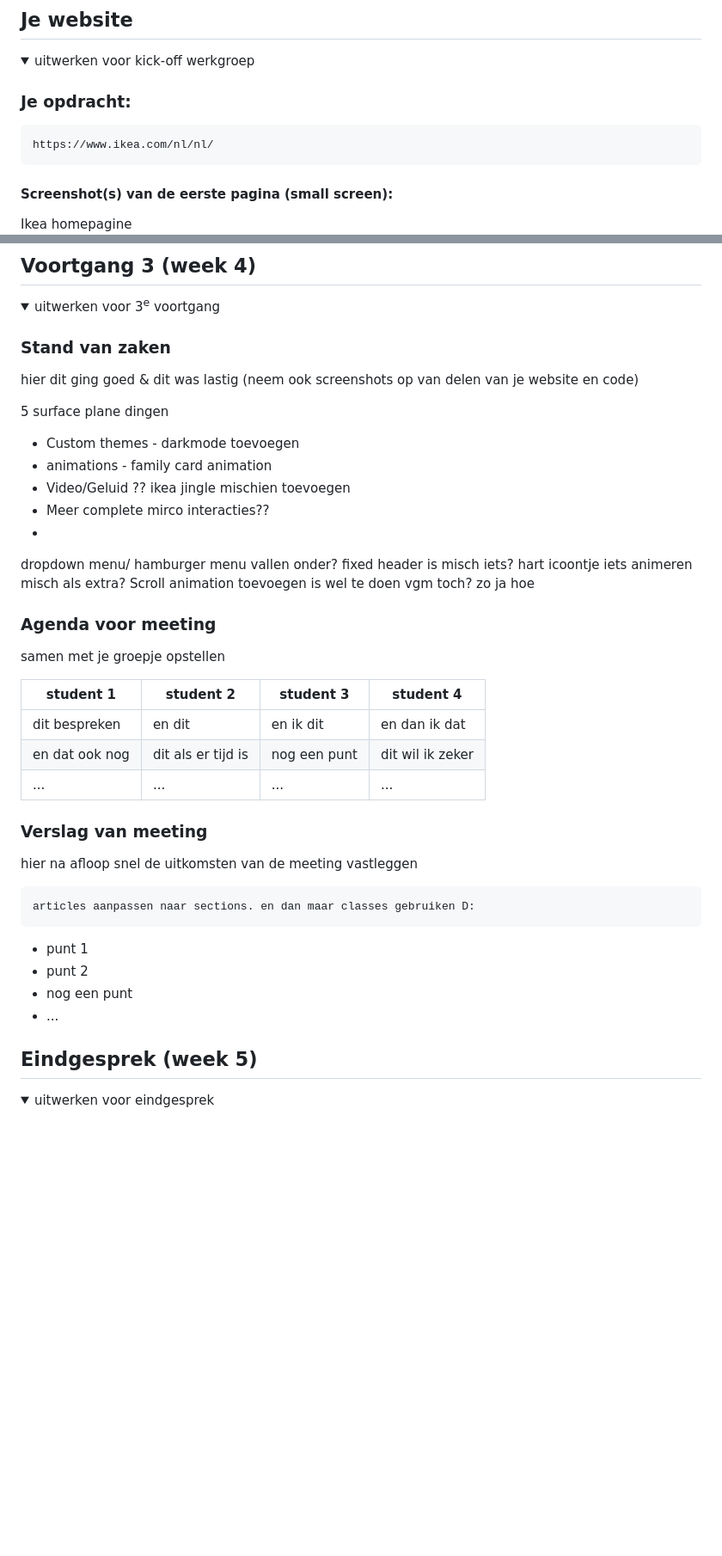
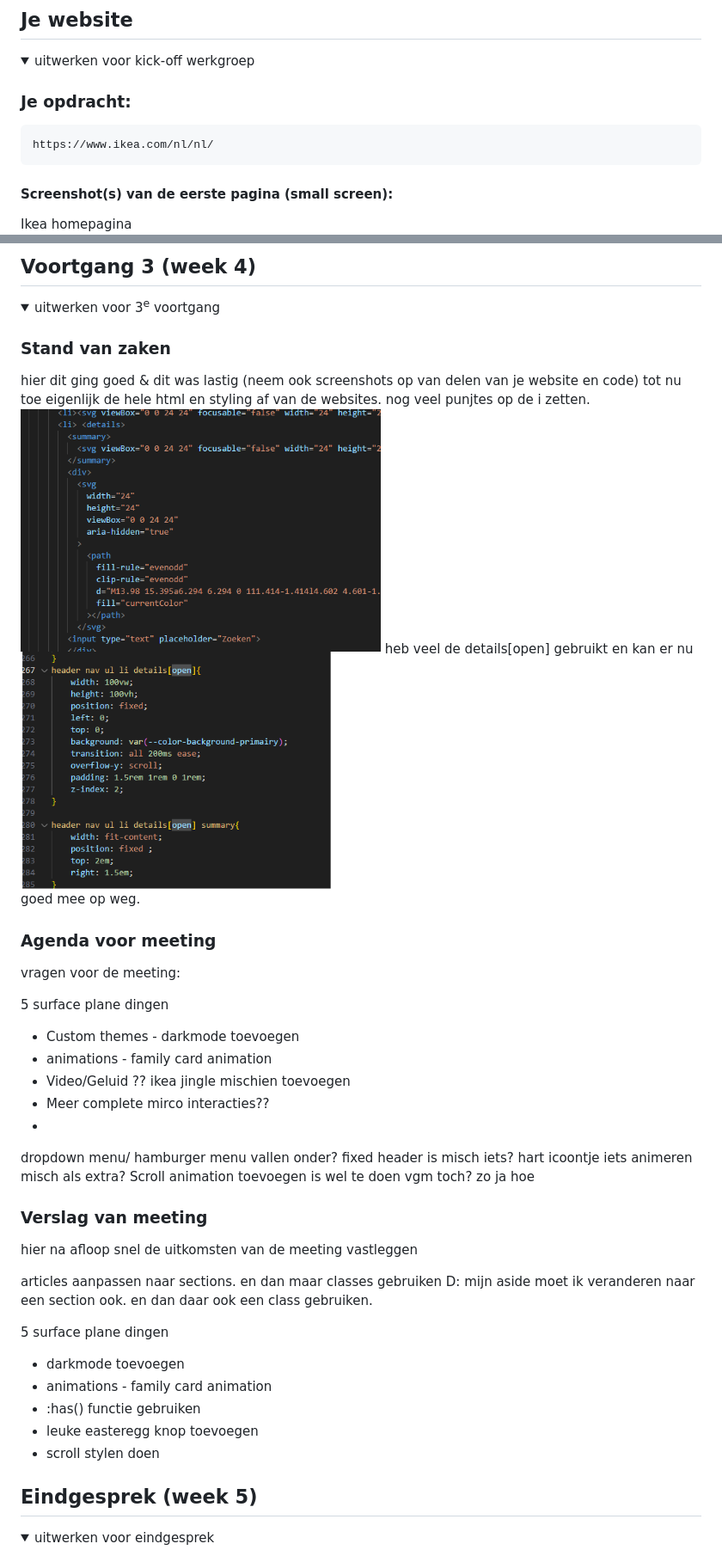
Before and after one commit to Joelianvh/FED, a Markdown page: README.md, 2 parts joined by grey strips. Shown: that part at 86% size. Rendered like a GitHub page; pictures changed too: readme-images/details_open.png (added); folded sections open; blank space fills up the shorter version.

```diff
--- a/README.md
+++ b/README.md
@@ -39,7 +39,7 @@ Nb. Door *open* toe te voegen aan een *details* element kun je deze standaard op
     https://www.ikea.com/nl/nl/
 
   #### Screenshot(s) van de eerste pagina (small screen):
-  Ikea homepagine
+  Ikea homepagina
   <img src="readme-images/ikea_website-screenshot.jpg" width="375px" alt="De voorpagina van de ikea website op een samsung s24 ultra">
 
   #### Screenshot(s) van de tweede pagina (small screen):
@@ -187,6 +188,15 @@ Nb. Door *open* toe te voegen aan een *details* element kun je deze standaard op
 
   ### Stand van zaken
   hier dit ging goed & dit was lastig (neem ook screenshots op van delen van je website en code)
+  tot nu toe eigenlijk de hele html en styling af van de websites. nog veel punjtes op de i zetten.
+  <img src="readme-images/details_open.png">
+  heb veel de details[open] gebruikt en kan er nu goed mee op weg.
+
+
+
+  ### Agenda voor meeting
+
+  vragen voor de meeting:
 
   5 surface plane dingen
   * Custom themes - darkmode toevoegen
@@ -200,29 +210,19 @@ Nb. Door *open* toe te voegen aan een *details* element kun je deze standaard op
    hart icoontje iets animeren misch als extra?
   Scroll animation toevoegen is wel te doen vgm toch? zo ja hoe
 
-
-
-  ### Agenda voor meeting
-  samen met je groepje opstellen
-
-  | student 1      | student 2          | student 3    | student 4        |
-  | ---            | ---                | ---          | ---              |
-  | dit bespreken  | en dit             | en ik dit    | en dan ik dat    |
-  | en dat ook nog | dit als er tijd is | nog een punt | dit wil ik zeker |
-  | ...            | ...                | ...          | ...              |
-
-
   ### Verslag van meeting
   hier na afloop snel de uitkomsten van de meeting vastleggen
 
-    articles aanpassen naar sections. en dan maar classes gebruiken D:
+  articles aanpassen naar sections. en dan maar classes gebruiken D:
+  mijn aside moet ik veranderen naar een section ook. en dan daar ook een class gebruiken.
 
+  5 surface plane dingen
+  * darkmode toevoegen
+  * animations - family card animation
+  * :has() functie gebruiken
+  * leuke easteregg knop toevoegen
+  * scroll stylen doen
 
-
-  - punt 1
-  - punt 2
-  - nog een punt
-  - ...
 
 </details>
 
```
Also changed, not shown: other parts of README.md (+25 -23 lines), readme-images/breakdown_schets.png (added), readme-images/dynamisch_deel.png (added), readme-images/eerste_pagina.png (added), 4 other files.
